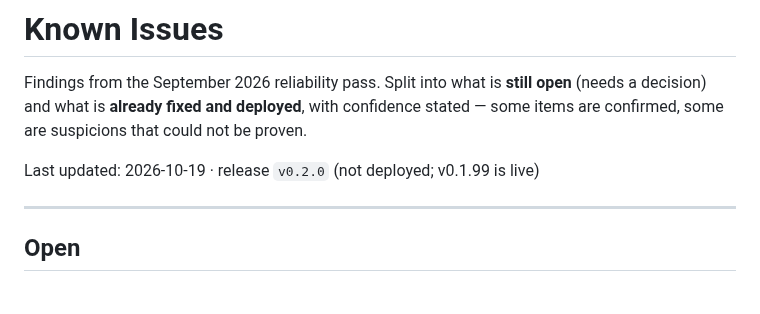
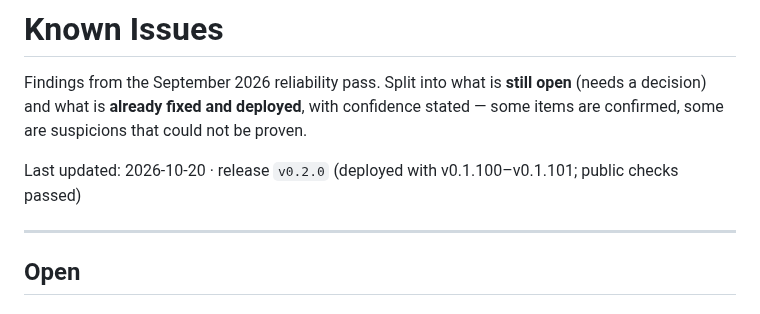
Before and after one commit to RustColeone/StiloMarker, a Markdown page: docs/ISSUES.md, the part around the change. Drawn GitHub-style.

```diff
--- a/docs/ISSUES.md
+++ b/docs/ISSUES.md
@@ -5,7 +5,7 @@ open** (needs a decision) and what is **already fixed and deployed**, with
 confidence stated — some items are confirmed, some are suspicions that could not
 be proven.
 
-Last updated: 2026-10-19 · release `v0.2.0` (not deployed; v0.1.99 is live)
+Last updated: 2026-10-20 · release `v0.2.0` (deployed with v0.1.100–v0.1.101; public checks passed)
 
 ---
 
```
Also changed, not shown: docs/DEPLOYMENT.md (+23 -0 lines).
